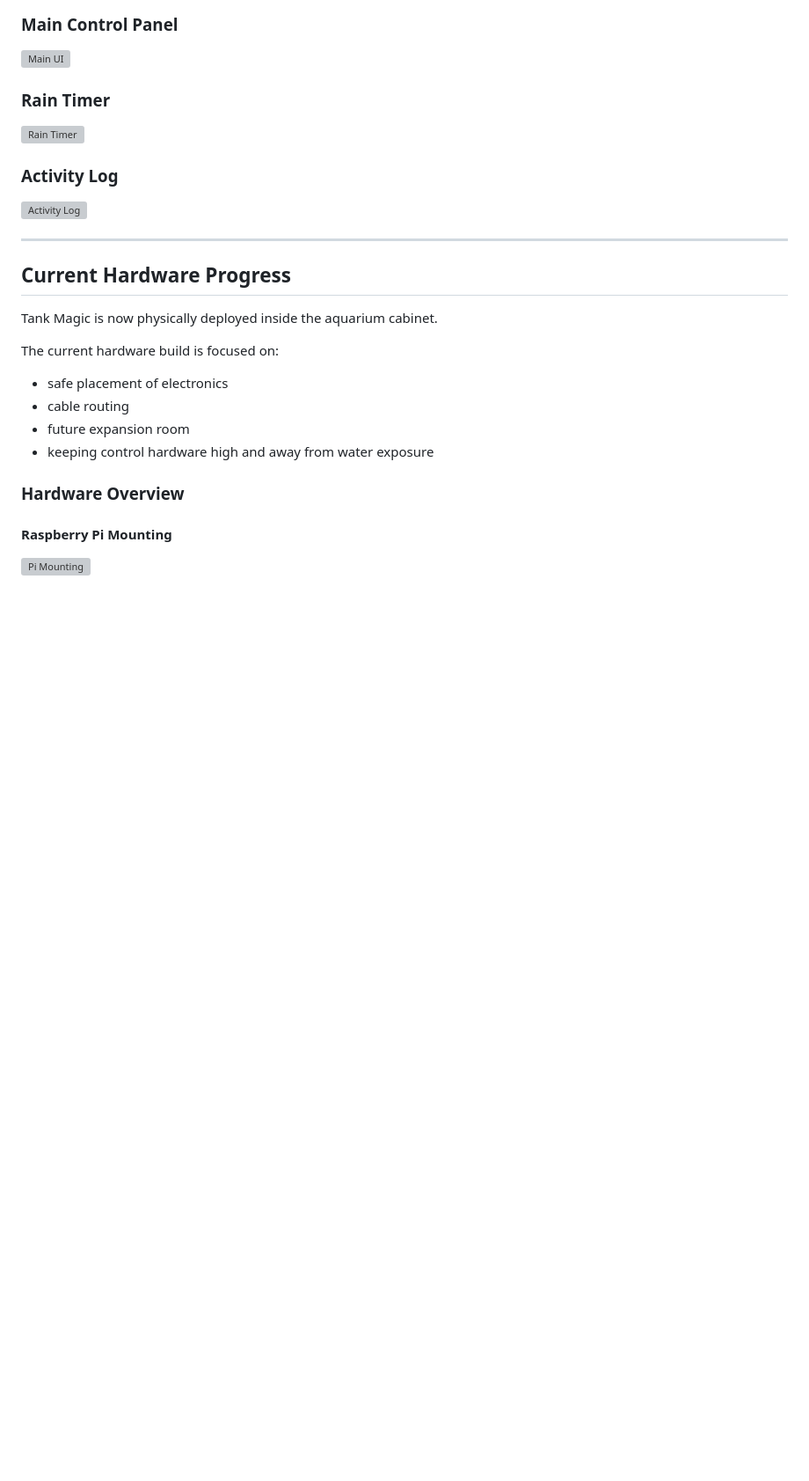
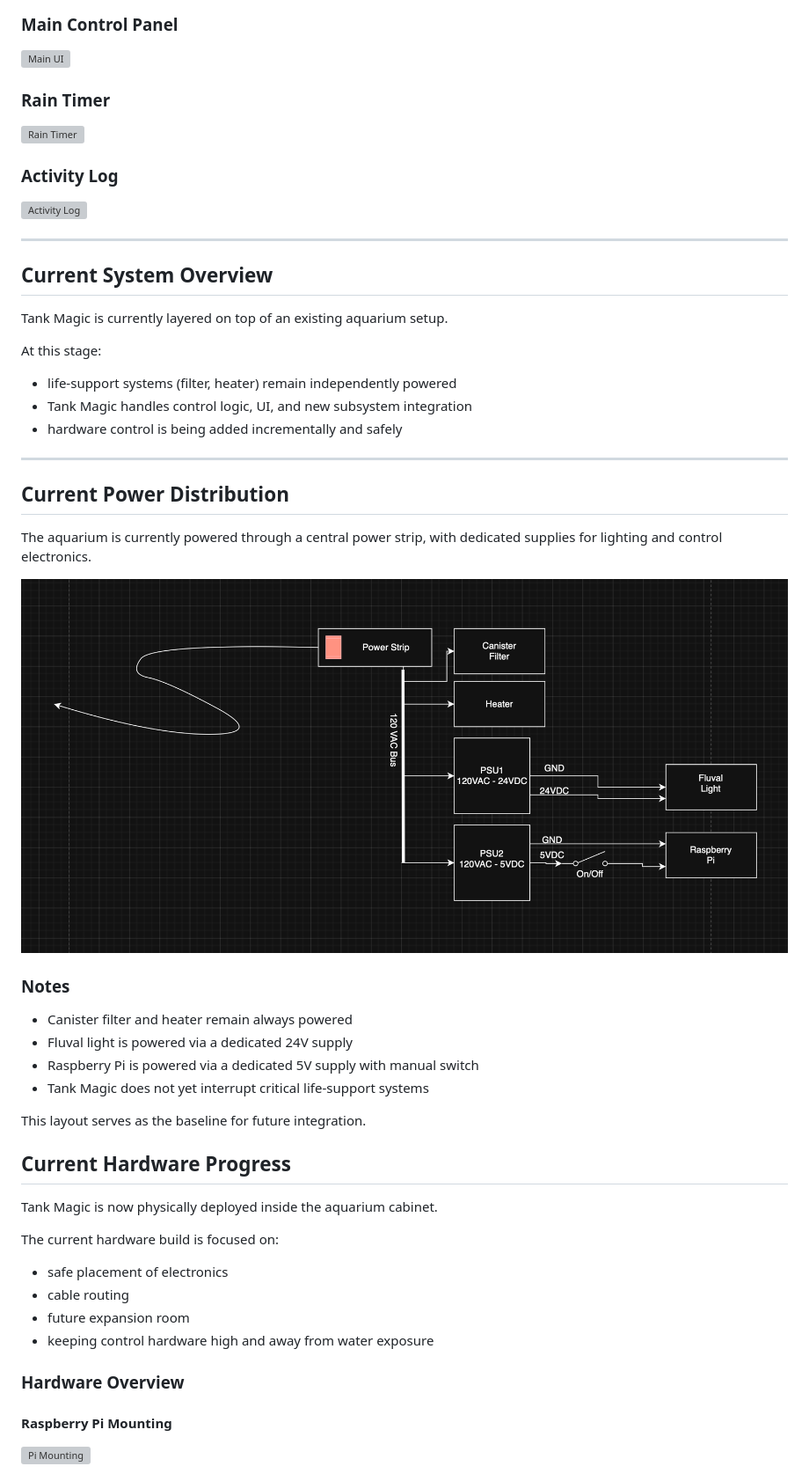
Before and after one commit to KahrsAnthony/Tank-Magic, a Markdown page: README.md, the part around the change printed below. Shown: that part at 88% size. Drawn GitHub-style; pictures changed too: screenshots/current-power-distribution.png (added); blank space fills up the shorter version; grey boxes are pictures that could not be loaded.

Commit message:
Add current system power distribution diagram

```diff
--- a/README.md
+++ b/README.md
@@ -68,6 +68,32 @@ The current software platform already includes:
 
 ---
 
+## Current System Overview
+
+Tank Magic is currently layered on top of an existing aquarium setup.
+
+At this stage:
+- life-support systems (filter, heater) remain independently powered
+- Tank Magic handles control logic, UI, and new subsystem integration
+- hardware control is being added incrementally and safely
+
+---
+
+## Current Power Distribution
+
+The aquarium is currently powered through a central power strip, with dedicated supplies for lighting and control electronics.
+
+![Current Power Distribution](./screenshots/current-power-distribution.png)
+
+### Notes
+
+- Canister filter and heater remain always powered
+- Fluval light is powered via a dedicated 24V supply
+- Raspberry Pi is powered via a dedicated 5V supply with manual switch
+- Tank Magic does not yet interrupt critical life-support systems
+
+This layout serves as the baseline for future integration.
+
 ## Current Hardware Progress
 
 Tank Magic is now physically deployed inside the aquarium cabinet.
```
Also changed, not shown: other parts of README.md (+4 -2 lines).
